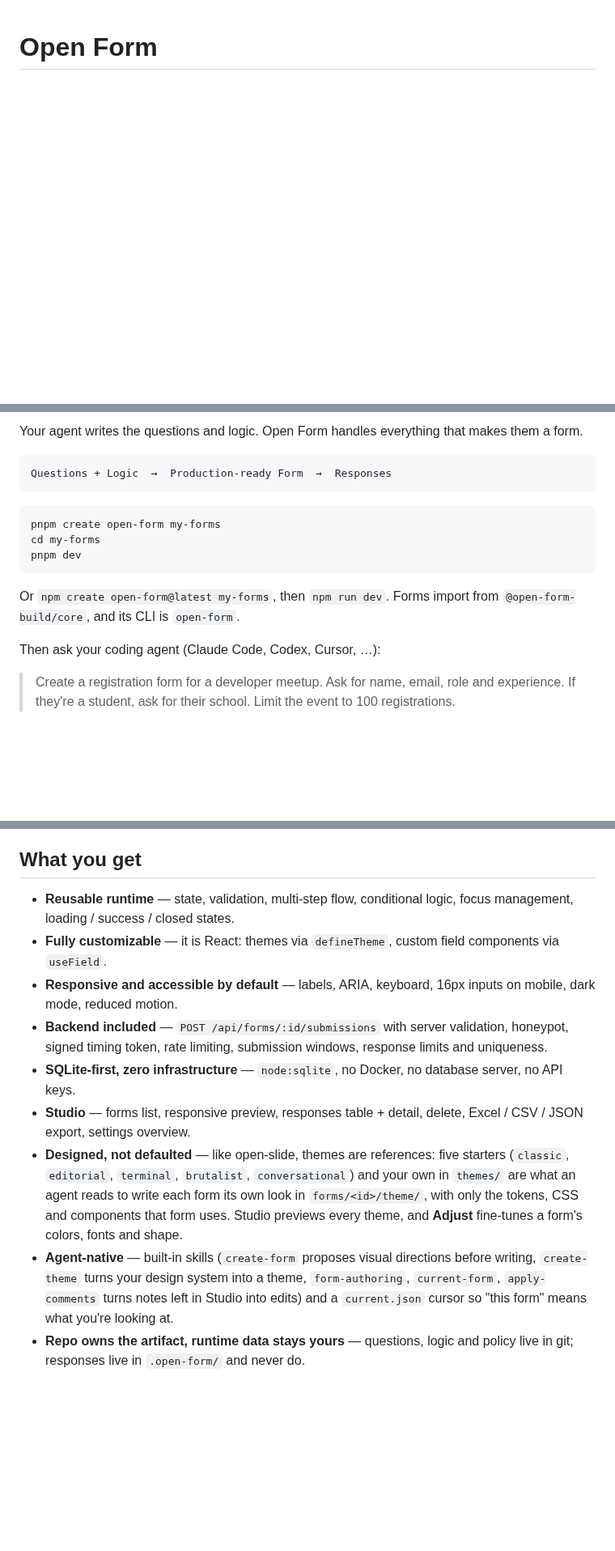
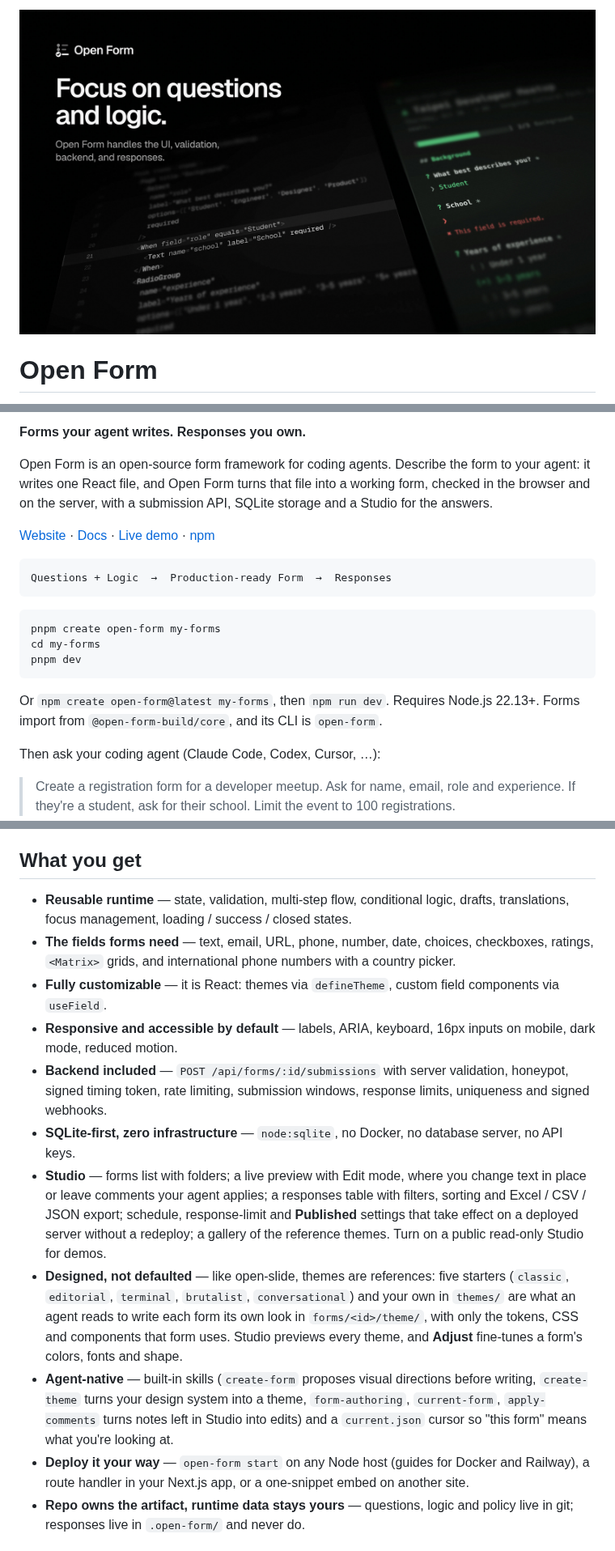
Before and after one commit to ridemountainpig/open-form, a Markdown page: README.md, 3 parts joined by grey strips. Shown at 81% size. Drawn GitHub-style; pictures changed too: .github/assets/cover.jpg (added); blank space fills up the shorter version.

````diff
--- a/README.md
+++ b/README.md
@@ -1,2 +1,4 @@
+<img width="1280" alt="Open Form: focus on questions and logic. A form's index.tsx beside the form it renders." src=".github/assets/cover.jpg" />
+
 # Open Form
 
@@ -4,5 +8,9 @@
 
-Your agent writes the questions and logic. Open Form handles everything that makes them a form.
+**Forms your agent writes. Responses you own.**
+
+Open Form is an open-source form framework for coding agents. Describe the form to your agent: it writes one React file, and Open Form turns that file into a working form, checked in the browser and on the server, with a submission API, SQLite storage and a Studio for the answers.
+
+[Website](https://open-form.build) · [Docs](https://open-form.build/docs) · [Live demo](https://demo.open-form.build) · [npm](https://www.npmjs.com/package/@open-form-build/core)
 
 ```
 Questions + Logic  →  Production-ready Form  →  Responses
@@ -14,7 +22,7 @@ cd my-forms
 pnpm dev
 ```
 
-Or `npm create open-form@latest my-forms`, then `npm run dev`. Forms import from `@open-form-build/core`, and its CLI is `open-form`.
+Or `npm create open-form@latest my-forms`, then `npm run dev`. Requires Node.js 22.13+. Forms import from `@open-form-build/core`, and its CLI is `open-form`.
 
 Then ask your coding agent (Claude Code, Codex, Cursor, …):
 
@@ -59,14 +67,16 @@ export default function Meetup() {
 
 ## What you get
 
-- **Reusable runtime** — state, validation, multi-step flow, conditional logic, focus management, loading / success / closed states.
+- **Reusable runtime** — state, validation, multi-step flow, conditional logic, drafts, translations, focus management, loading / success / closed states.
+- **The fields forms need** — text, email, URL, phone, number, date, choices, checkboxes, ratings, `<Matrix>` grids, and international phone numbers with a country picker.
 - **Fully customizable** — it is React: themes via `defineTheme`, custom field components via `useField`.
 - **Responsive and accessible by default** — labels, ARIA, keyboard, 16px inputs on mobile, dark mode, reduced motion.
-- **Backend included** — `POST /api/forms/:id/submissions` with server validation, honeypot, signed timing token, rate limiting, submission windows, response limits and uniqueness.
+- **Backend included** — `POST /api/forms/:id/submissions` with server validation, honeypot, signed timing token, rate limiting, submission windows, response limits, uniqueness and signed webhooks.
 - **SQLite-first, zero infrastructure** — `node:sqlite`, no Docker, no database server, no API keys.
-- **Studio** — forms list, responsive preview, responses table + detail, delete, Excel / CSV / JSON export, settings overview.
+- **Studio** — forms list with folders; a live preview with Edit mode, where you change text in place or leave comments your agent applies; a responses table with filters, sorting and Excel / CSV / JSON export; schedule, response-limit and **Published** settings that take effect on a deployed server without a redeploy; a gallery of the reference themes. Turn on a public read-only Studio for demos.
 - **Designed, not defaulted** — like open-slide, themes are references: five starters (`classic`, `editorial`, `terminal`, `brutalist`, `conversational`) and your own in `themes/` are what an agent reads to write each form its own look in `forms/<id>/theme/`, with only the tokens, CSS and components that form uses. Studio previews every theme, and **Adjust** fine-tunes a form's colors, fonts and shape.
 - **Agent-native** — built-in skills (`create-form` proposes visual directions before writing, `create-theme` turns your design system into a theme, `form-authoring`, `current-form`, `apply-comments` turns notes left in Studio into edits) and a `current.json` cursor so "this form" means what you're looking at.
+- **Deploy it your way** — `open-form start` on any Node host (guides for Docker and Railway), a route handler in your Next.js app, or a one-snippet embed on another site.
 - **Repo owns the artifact, runtime data stays yours** — questions, logic and policy live in git; responses live in `.open-form/` and never do.
 
 ## Repo layout
````
Also changed, not shown: other parts of README.md (+4 -2 lines), .changeset/new-tagline.md (added, +5 -0 lines), packages/core/README.md (+1 -1 lines), 2 other files.
